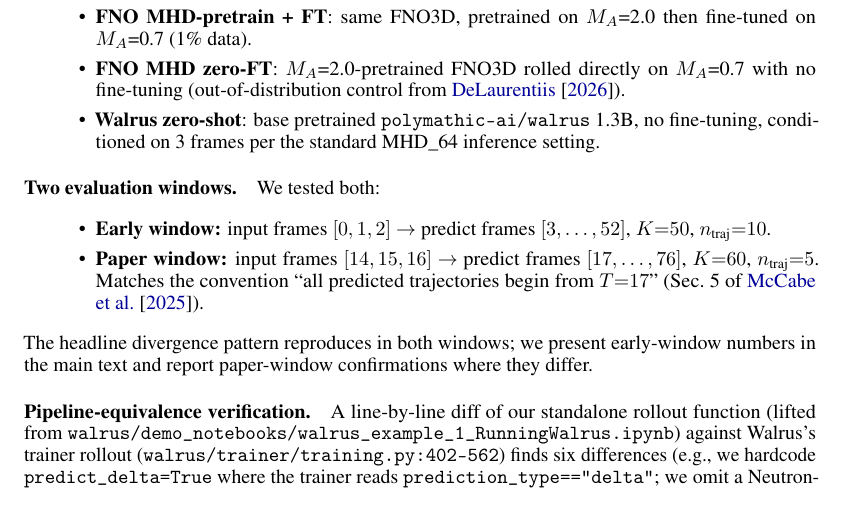
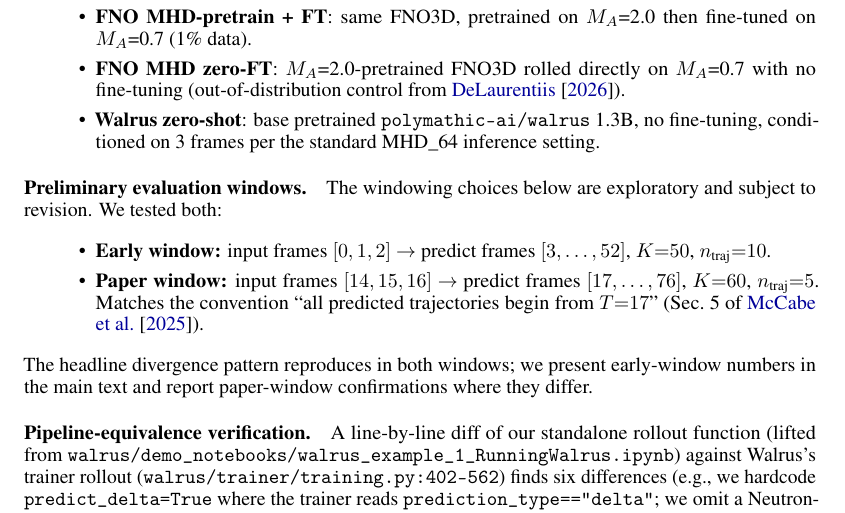
Before and after one commit to sdelaurentiis123/well-work, a LaTeX paper (p2-walrus/paper/main.tex): part of page 2 of 7, cut so that both start at the same text. Compiled offline with pdfLaTeX.

Commit message:
Reframe "Two evaluation windows" as preliminary

```diff
--- a/p2-walrus/paper/main.tex
+++ b/p2-walrus/paper/main.tex
@@ -51,7 +51,7 @@ This work asks: \emph{what does zero-shot pretrained Walrus do, physics-feature-
   \item \textbf{Walrus zero-shot}: base pretrained \texttt{polymathic-ai/walrus} 1.3B, no fine-tuning, conditioned on 3 frames per the standard MHD\_64 inference setting.
 \end{itemize}
 
-\paragraph{Two evaluation windows.} We tested both:
+\paragraph{Preliminary evaluation windows.} The windowing choices below are exploratory and subject to revision. We tested both:
 \begin{itemize}
   \setlength\itemsep{0.2em}
   \item \textbf{Early window:} input frames $[0,1,2]$ $\to$ predict frames $[3,\ldots,52]$, $K{=}50$, $n_{\text{traj}}{=}10$.
```
